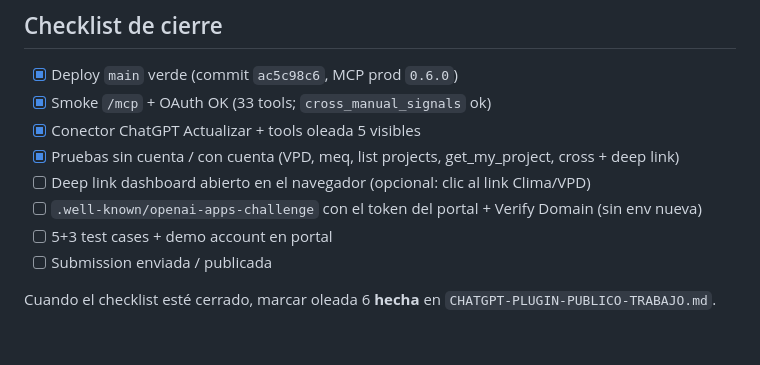
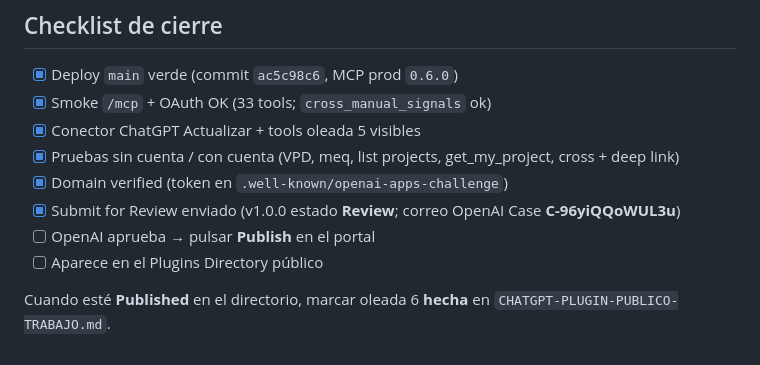
Before and after one commit to NutriPlantPRO/NutriPlantPRO, a Markdown page: docs/CHATGPT-PLUGIN-PUBLICO-OLEADA-6.md, the part around the change. GitHub-like rendering.

Commit message:
Actualizaciones

```diff
--- a/docs/CHATGPT-PLUGIN-PUBLICO-OLEADA-6.md
+++ b/docs/CHATGPT-PLUGIN-PUBLICO-OLEADA-6.md
@@ -223,9 +223,9 @@ Capturas: chat sin cuenta; chat con cuenta + deep link; dashboard `np_section=fo
 - [x] Smoke `/mcp` + OAuth OK (33 tools; `cross_manual_signals` ok)
 - [x] Conector ChatGPT Actualizar + tools oleada 5 visibles
 - [x] Pruebas sin cuenta / con cuenta (VPD, meq, list projects, get_my_project, cross + deep link)
-- [ ] Deep link dashboard abierto en el navegador (opcional: clic al link Clima/VPD)
-- [ ] `.well-known/openai-apps-challenge` con el token del portal + Verify Domain (sin env nueva)
-- [ ] 5+3 test cases + demo account en portal
-- [ ] Submission enviada / publicada
+- [x] Domain verified (token en `.well-known/openai-apps-challenge`)
+- [x] Submit for Review enviado (v1.0.0 estado **Review**; correo OpenAI Case **C-96yiQQoWUL3u**)
+- [ ] OpenAI aprueba → pulsar **Publish** en el portal
+- [ ] Aparece en el Plugins Directory público
 
-Cuando el checklist esté cerrado, marcar oleada 6 **hecha** en `CHATGPT-PLUGIN-PUBLICO-TRABAJO.md`.
+Cuando esté **Published** en el directorio, marcar oleada 6 **hecha** en `CHATGPT-PLUGIN-PUBLICO-TRABAJO.md`.
```
